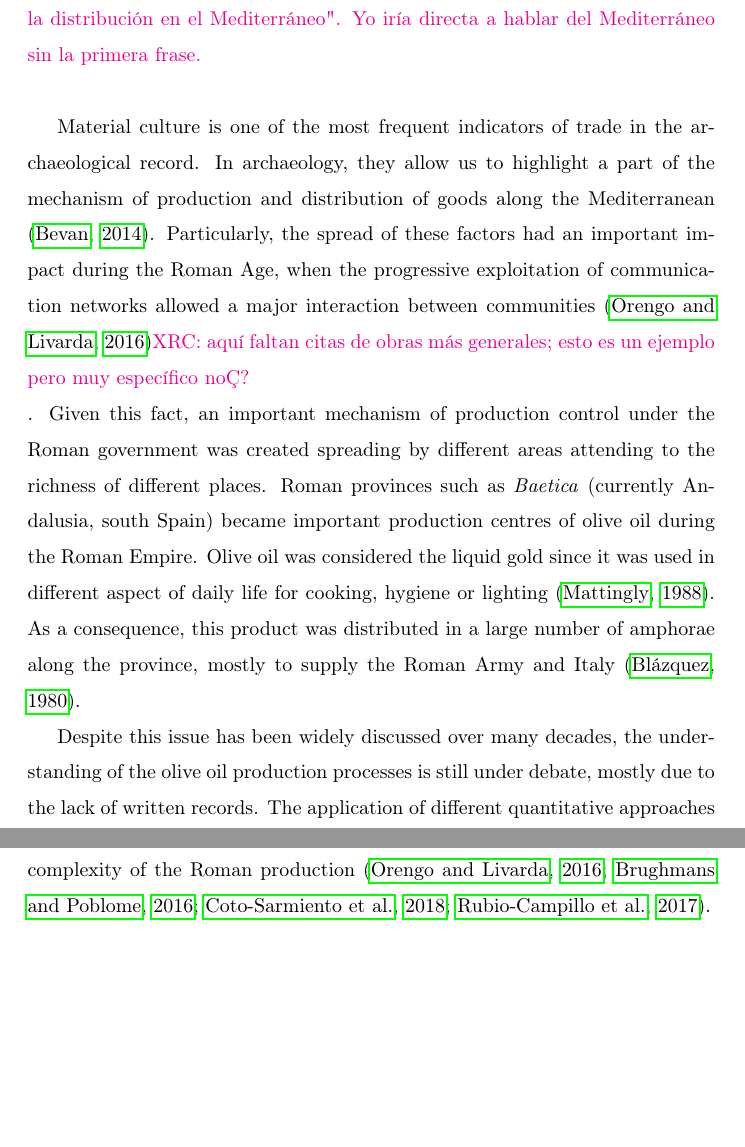
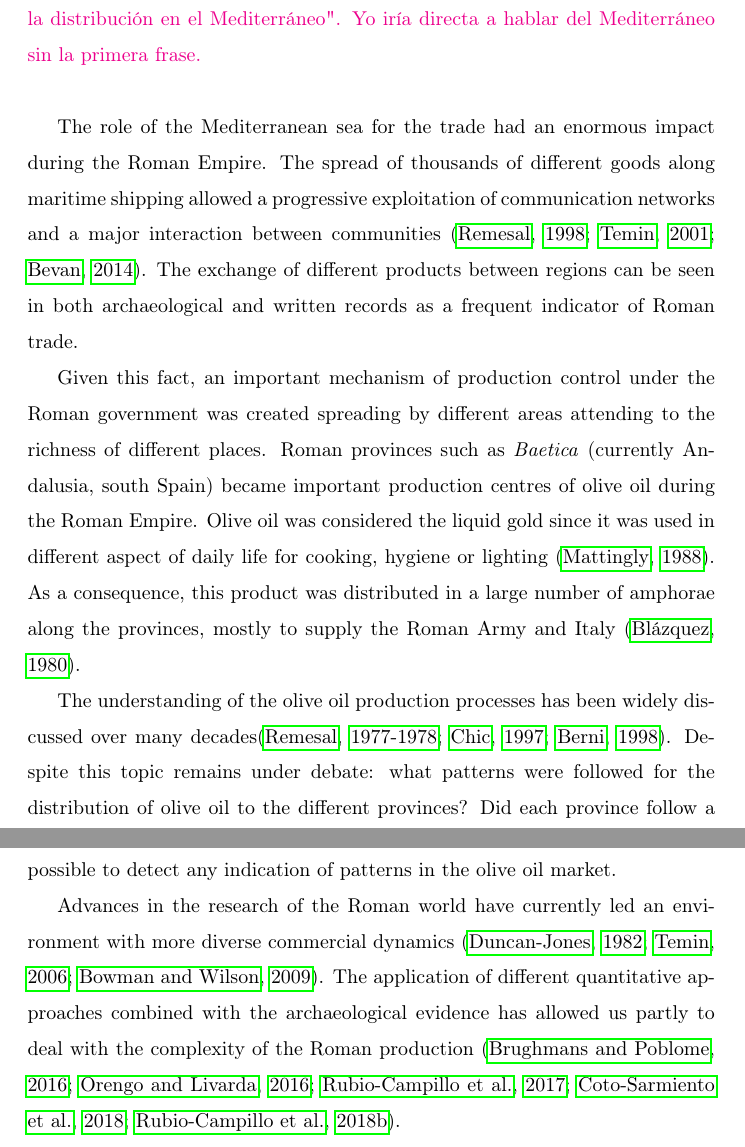
Before and after one commit to Mcotsar/Edinburgh_research, a LaTeX paper (Paper/jaccardbaetica.tex): two parts of pages 2 and 3 of 29, joined at a grey line, cut so that both start at the same text, the shorter picture padded with empty space. Compiled offline with pdfLaTeX.

Commit message:
new changes intro xavi

```diff
--- a/Paper/jaccardbaetica.tex
+++ b/Paper/jaccardbaetica.tex
@@ -58,17 +58,34 @@ The analysis explores how the quantitative approach provides a useful tool for t
 %primer párrafo más general---- especifico (¿dónde se ha aplicado?)
 \xavi{queda raro esto de "en arqueología la cultura material nos permite ver la distribución en el Mediterráneo". Yo iría directa a hablar del Mediterráneo sin la primera frase.}
 
-Material culture is one of the most frequent indicators of trade in the archaeological record. In archaeology, they allow us to highlight a part of the mechanism of production and distribution of goods along the Mediterranean \citep{bevan_mediterranean_2014}. Particularly, the spread of these factors had an important impact during the Roman Age, when the progressive exploitation of communication networks allowed a major interaction between communities \citep{orengo_seeds_2016}\xavi{aquí faltan citas de obras más generales; esto es un ejemplo pero muy específico noÇ?}. Given this fact, an important mechanism of production control under the Roman government was created spreading by different areas attending to the richness of different places. Roman provinces such as \textit{Baetica} (currently Andalusia, south Spain) became important production centres of olive oil during the Roman Empire. Olive oil was considered the liquid gold since it was used in different aspect of daily life for cooking, hygiene or lighting  \citep{mattingly_d.j._oil_1988}. As a consequence, this product was distributed in a large number of amphorae along the province, mostly to supply the Roman Army and Italy \citep{blazquez_exportacion_1980}.
+%spread of goods and ideas had a enormous impact during the Roman Empire. The progressive exploitation of communication networks allowed a major interaction between communities
+%This can be seen by the fact that material culture is found in different regions along the Mediterranean as a frequent indicator of trade exchange in the archaeological record.
+
+The role of the Mediterranean sea for the trade had an enormous impact during the Roman Empire. The spread of thousands of different goods along maritime shipping allowed a progressive exploitation of communication networks and a major interaction between communities \citep{rodriguez_baetican_1998,
+temin_market_2001,
+bevan_mediterranean_2014}. The exchange of different products between regions can be seen in both archaeological and written records as a frequent indicator of Roman trade.
 
 
-Despite this issue has been widely discussed over many decades, the understanding of the olive oil production processes is still under debate, mostly due to the lack of written records. The application of different quantitative approaches combined with the archaeological evidence has allowed us partly to deal with the complexity of the Roman production \citep{orengo_seeds_2016,
-brughmans_roman_2016,coto-sarmiento_identifying_2018,bayesian_2018}.
+
+%Material culture is one of the most frequent indicators of trade in the archaeological record. In archaeology, they allow us to highlight a part of the mechanism of production and distribution of goods along the Mediterranean \citep{bevan_mediterranean_2014}. Particularly, the spread of these factors had an important impact during the Roman Age, when the progressive exploitation of communication networks allowed a major interaction between communities \citep{orengo_seeds_2016}\xavi{aquí faltan citas de obras más generales; esto es un ejemplo pero muy específico no?}.
+
+Given this fact, an important mechanism of production control under the Roman government was created spreading by different areas attending to the richness of different places. Roman provinces such as \textit{Baetica} (currently Andalusia, south Spain) became important production centres of olive oil during the Roman Empire. Olive oil was considered the liquid gold since it was used in different aspect of daily life for cooking, hygiene or lighting  \citep{mattingly_d.j._oil_1988}. As a consequence, this product was distributed in a large number of amphorae along the provinces, mostly to supply the Roman Army and Italy \citep{blazquez_exportacion_1980}.
+
+
+The understanding of the olive oil production processes has been widely discussed over many decades\citep{rodriguez_economioleicola_1977, Chic_hispania_1997,millet_anforas_1998}. Despite this topic remains under debate: what patterns were followed for the distribution of olive oil to the different provinces?
+Did each province follow a different pattern for its distribution? Nor the lack of written records has made possible to detect any indication of patterns in the olive oil market.
+
+Advances in the research of the Roman world have currently led an environment with more diverse commercial dynamics \citep{duncan1982economy,
+temin_economy_2006,
+quantifyingwilson2009}. The application of different quantitative approaches combined with the archaeological evidence has allowed us partly to deal with the complexity of the Roman production \citep{brughmans_roman_2016,
+orengo_seeds_2016,bayesian_2018,
+coto-sarmiento_identifying_2018,
+rubio-campillo_ecology_2018}.
 
 
 %\xavi{este aim es demasiado general}
 %This paper aims to understand the production dynamics in connection with different areas within the Roman Empire.
 This paper aims to study the olive oil market connection between province by calculating the similarity index. Specifically, our work pretends to detect microeconomic processes focused on a commercial product from a specific province \citep{isaksen_network_2006}. We want to understand the pattern of olive oil production linked to amphora workshops and amphoric stamps used to mark them. We focus here on exploring the economic relation between stamps and amphora production and distribution centres.
-
 
 Two case studies have been studied in order to analyse the relation between production centres (\textit{Baetica}) and consumption centres (\textit{Britannia} and \textit{Germania}). In the case of \textit{Baetica} province, we want to identify the role of the stamps in the organisation of the workshop; in Roman provinces, our aim is detecting groups of stamps concentrated in an area or if some groups have an important role for the exportation of olive oil in those provinces. This economic connection could be identified by different aspects: a) correlation between spatial distance and centres based on the idea that closer workshops concentrate similar amphoric stamps in a specific area than the distant workshops and b) groups of similar stamps were concentrated in a specific Roman province.
 %\xavi{affected? No sería "identified"? Es decir, la correlación es la evidencia, pero la causa sería la interacción económica...no?}
```
Also changed, not shown: Paper/jaccardbaetica.bbl, 4 other files.
